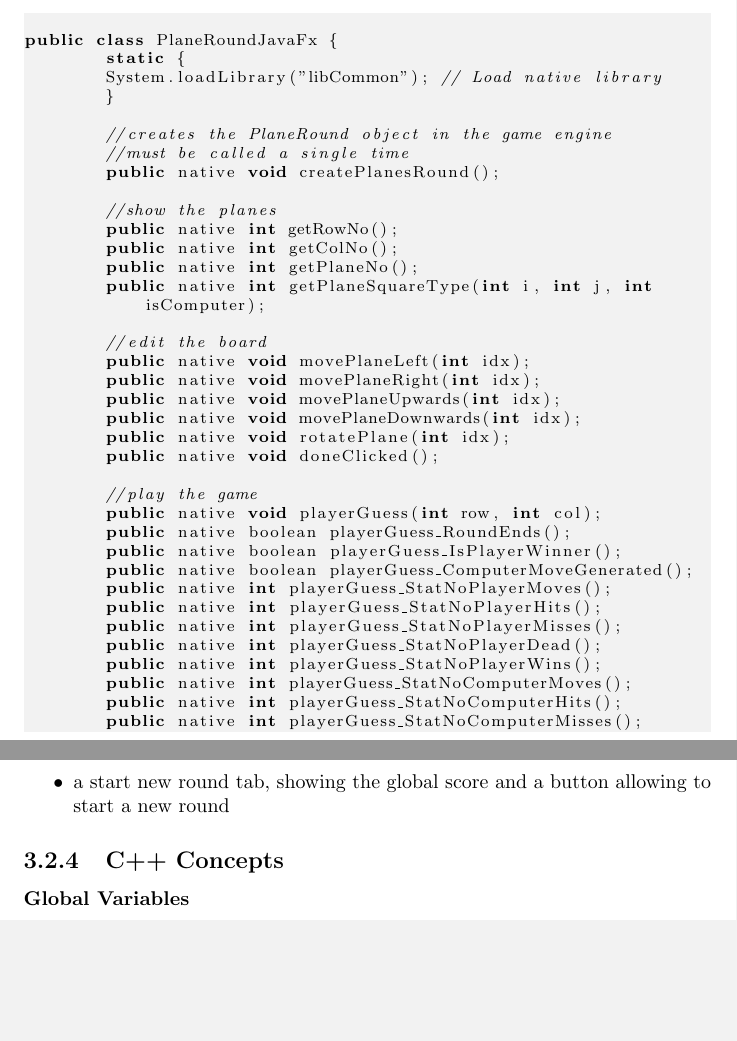
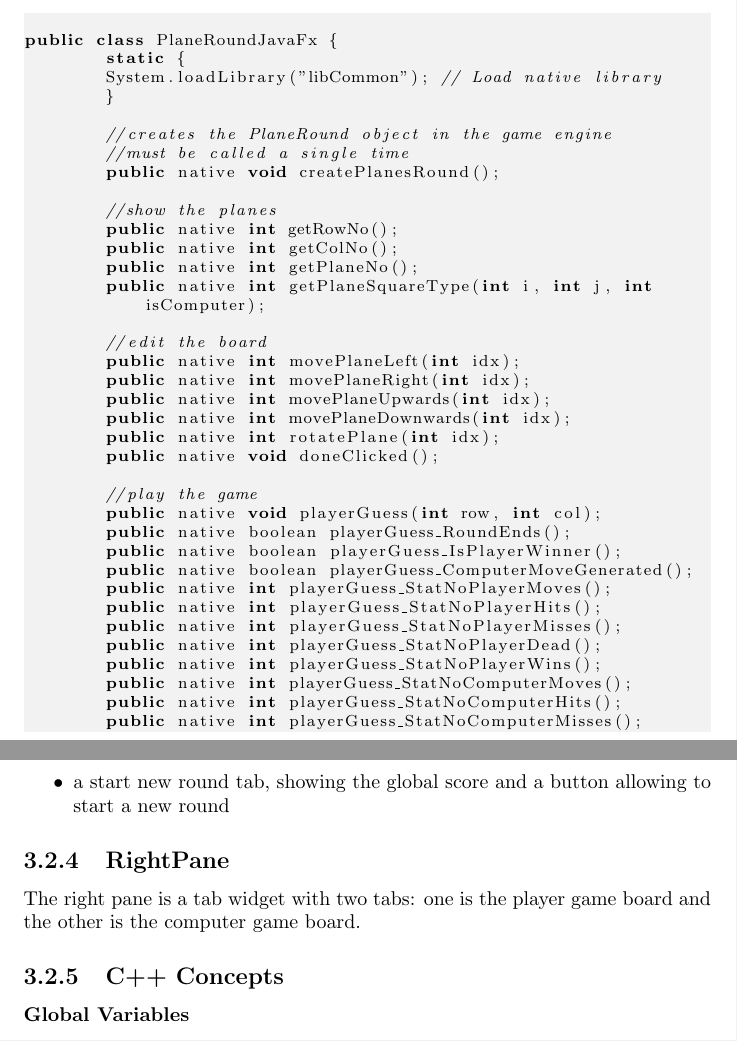
Before and after one commit to xxxcucus/planes, a LaTeX thesis (Book/TheGameOfPlanes.tex, which reads Book/PlanesJavaFx.tex): two parts of pages 38 and 42 of 45, joined at a grey line, cut so that both start at the same text, the shorter picture padded with empty space. Compiled offline with pdfLaTeX.

Commit message:
Updated book.

```diff
--- a/Book/PlanesJavaFx.tex
+++ b/Book/PlanesJavaFx.tex
@@ -32,11 +32,11 @@ public class PlaneRoundJavaFx {
 	public native int getPlaneSquareType(int i, int j, int isComputer);
 
 	//edit the board
-	public native void movePlaneLeft(int idx);
-	public native void movePlaneRight(int idx);
-	public native void movePlaneUpwards(int idx);
-	public native void movePlaneDownwards(int idx);
-	public native void rotatePlane(int idx);
+	public native int movePlaneLeft(int idx);
+	public native int movePlaneRight(int idx);
+	public native int movePlaneUpwards(int idx);
+	public native int movePlaneDownwards(int idx);
+	public native int rotatePlane(int idx);
 	public native void doneClicked();
 
 	//play the game
@@ -181,6 +181,10 @@ The left pane is a tab widget with three tabs:
 	\item a start new round tab, showing the global score and a button allowing to start a new round
 \end{itemize}
 
+\subsection {RightPane}
+
+The right pane is a tab widget with two tabs: one is the player game board and the other is the computer game board.
+
 \subsection{C++ Concepts}
 
 \subsubsection{Global Variables}
```
Also changed, not shown: Book/TheGameController.tex (+0 -2 lines).
